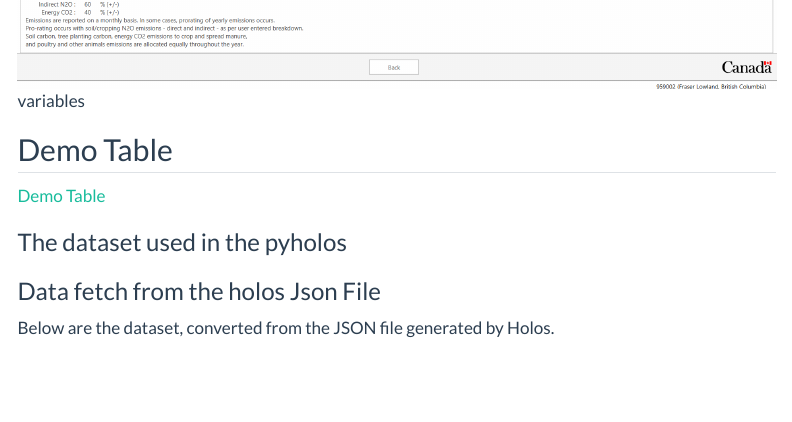
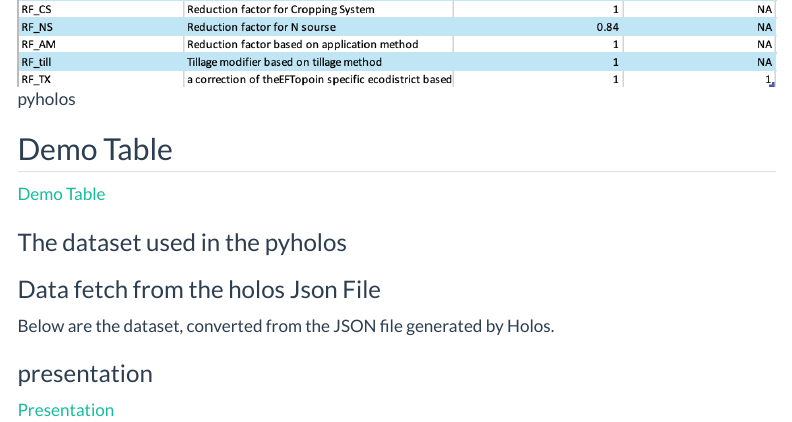
Before and after one commit to Annywm/ClimateSolution, a Quarto document (soil.qmd): the page in a window 1100 px wide, from 530 px down before the commit and from 1180 px down after it, so that both start at the same text. Rendered offline with R 4.5, knitr and Pandoc in place of Quarto, with nearby package versions; the code chunks are not run, so their results and figures are left out; menus at the side of the page are left out.

Commit message:
update the presentation

````diff
--- a/soil.qmd
+++ b/soil.qmd
@@ -21,6 +21,7 @@ comparison.head(4)
 
 ![variables](PIC/holos2.png)
 
+![pyholos](PIC/pyholos1.png)
 
 
 ## Demo Table
@@ -151,3 +152,7 @@ data5 = pd.read_csv("/Users/app/Desktop/UBC/myself/ClimateSolution/table/HolosJs
 # Display the table
 data5
 ```
+
+### presentation
+
+[Presentation](https://www.canva.com/design/DAGXcM87PW0/SXPwj_Rpct2_RI6-vOlC3Q/edit)
````
Also changed, not shown: PIC/pyholos1.png (added).
